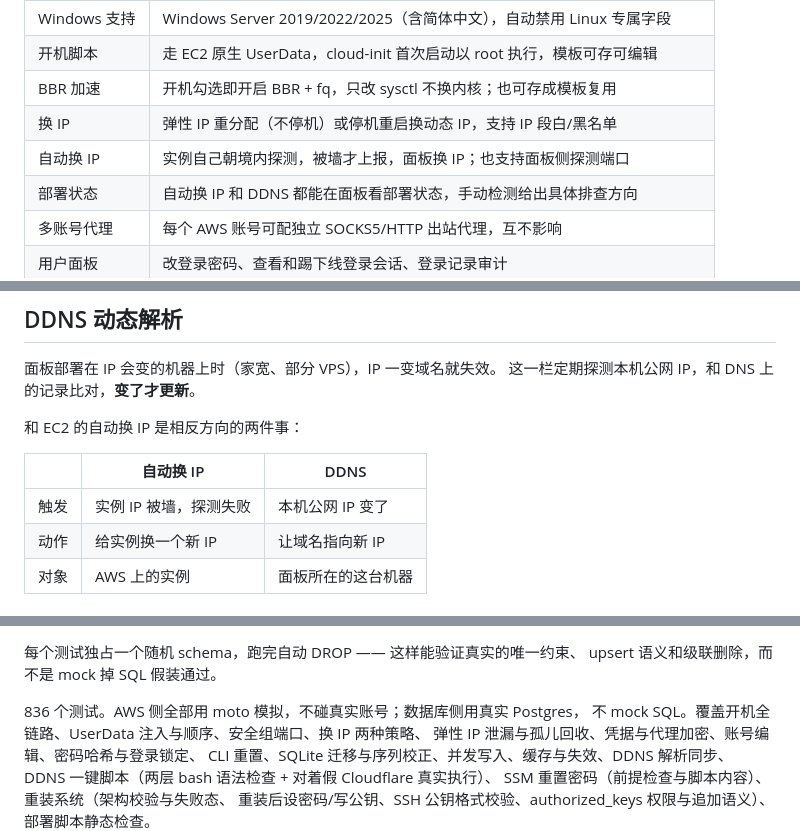
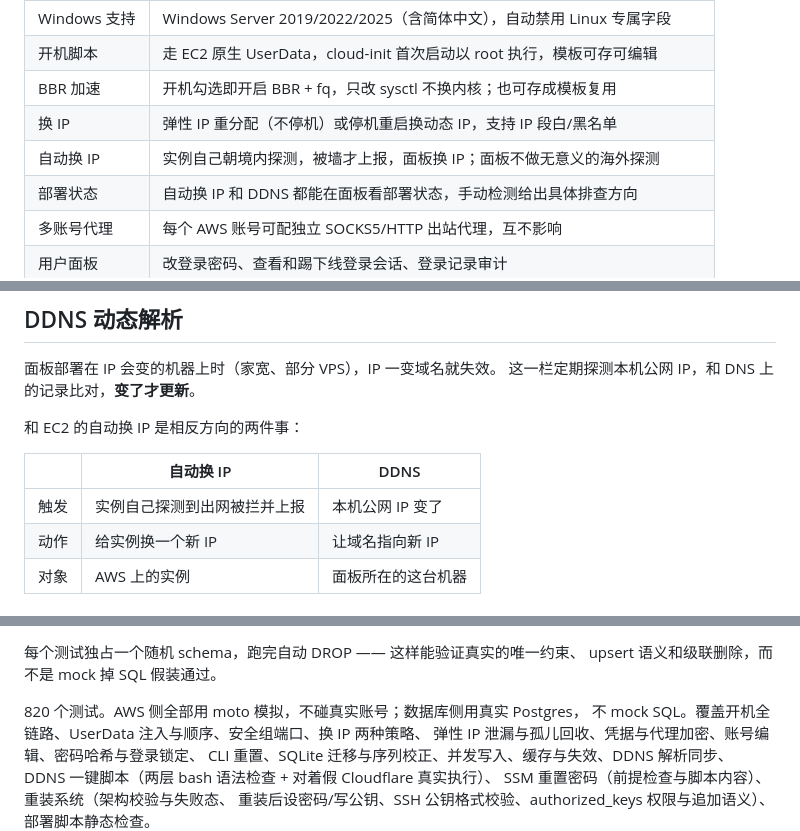
Before and after one commit to luolu1/aws-helper, a Markdown page: README.md, 3 parts joined by grey strips. Rendered like a GitHub page.

```diff
--- a/README.md
+++ b/README.md
@@ -75,7 +75,7 @@ Bedrock 没有实例概念，只有模型和 token 计费。所以各栏有自
 | 开机脚本 | 走 EC2 原生 UserData，cloud-init 首次启动以 root 执行，模板可存可编辑 |
 | BBR 加速 | 开机勾选即开启 BBR + fq，只改 sysctl 不换内核；也可存成模板复用 |
 | 换 IP | 弹性 IP 重分配（不停机）或停机重启换动态 IP，支持 IP 段白/黑名单 |
-| 自动换 IP | 实例自己朝境内探测，被墙才上报，面板换 IP；也支持面板侧探测端口 |
+| 自动换 IP | 实例自己朝境内探测，被墙才上报，面板换 IP；面板不做无意义的海外探测 |
 | 部署状态 | 自动换 IP 和 DDNS 都能在面板看部署状态，手动检测给出具体排查方向 |
 | 多账号代理 | 每个 AWS 账号可配独立 SOCKS5/HTTP 出站代理，互不影响 |
 | 用户面板 | 改登录密码、查看和踢下线登录会话、登录记录审计 |
@@ -964,7 +957,7 @@ aws-helper logout-all    # 只下线所有会话，不改密码
 
 | | 自动换 IP | DDNS |
 |---|---|---|
-| 触发 | 实例 IP 被墙，探测失败 | 本机公网 IP 变了 |
+| 触发 | 实例自己探测到出网被拦并上报 | 本机公网 IP 变了 |
 | 动作 | 给实例换一个新 IP | 让域名指向新 IP |
 | 对象 | AWS 上的实例 | 面板所在的这台机器 |
 
@@ -1224,7 +1217,7 @@ python3 -m pytest tests/ -q
 每个测试独占一个随机 schema，跑完自动 DROP —— 这样能验证真实的唯一约束、
 upsert 语义和级联删除，而不是 mock 掉 SQL 假装通过。
 
-836 个测试。AWS 侧全部用 moto 模拟，不碰真实账号；数据库侧用真实 Postgres，
+820 个测试。AWS 侧全部用 moto 模拟，不碰真实账号；数据库侧用真实 Postgres，
 不 mock SQL。覆盖开机全链路、UserData 注入与顺序、安全组端口、换 IP 两种策略、
 弹性 IP 泄漏与孤儿回收、凭据与代理加密、账号编辑、密码哈希与登录锁定、
 CLI 重置、SQLite 迁移与序列校正、并发写入、缓存与失效、DDNS 解析同步、
```
Also changed, not shown: other parts of README.md (+19 -26 lines), aws_helper/README.md (+12 -14 lines).
